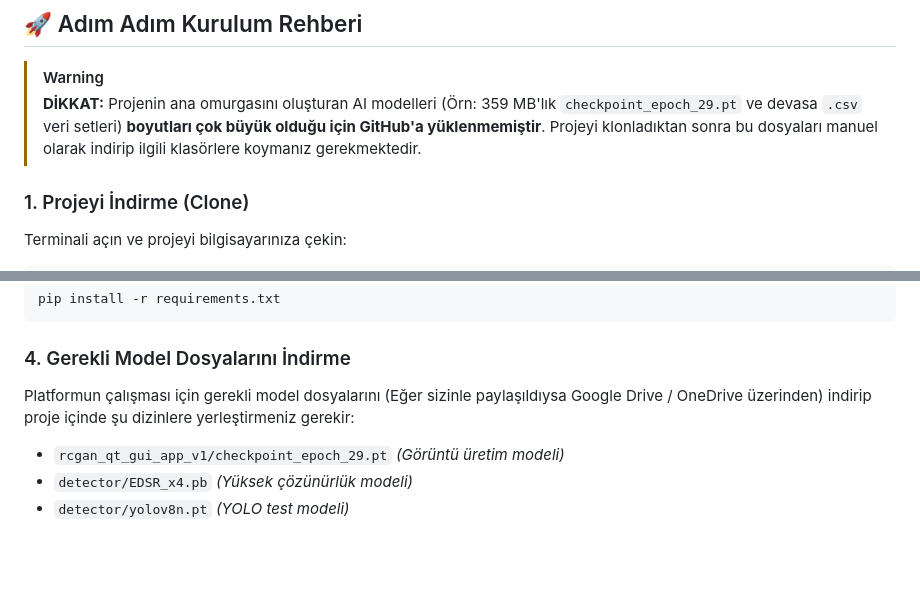
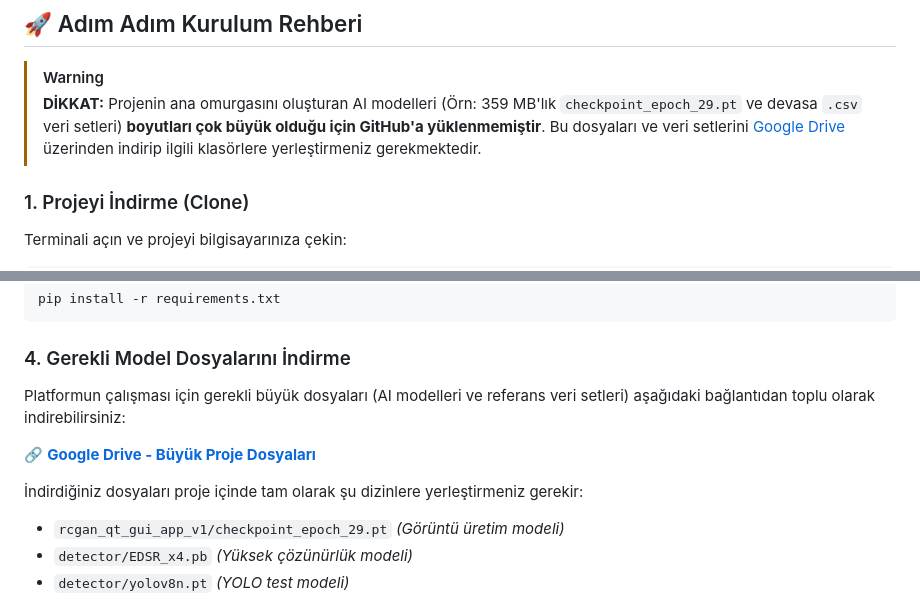
Before and after one commit to aliturhan0/sentetik_veri_otomasyonu, a Markdown page: README.md, 2 parts joined by grey strips. Rendered like a GitHub page; blank space fills up the shorter version.

Commit message:
Add Google Drive download link for large model files to README

````diff
--- a/README.md
+++ b/README.md
@@ -84,7 +84,7 @@ flowchart TD
 ## 🚀 Adım Adım Kurulum Rehberi
 
 > [!WARNING]
-> **DİKKAT:** Projenin ana omurgasını oluşturan AI modelleri (Örn: 359 MB'lık `checkpoint_epoch_29.pt` ve devasa `.csv` veri setleri) **boyutları çok büyük olduğu için GitHub'a yüklenmemiştir**. Projeyi klonladıktan sonra bu dosyaları manuel olarak indirip ilgili klasörlere koymanız gerekmektedir.
+> **DİKKAT:** Projenin ana omurgasını oluşturan AI modelleri (Örn: 359 MB'lık `checkpoint_epoch_29.pt` ve devasa `.csv` veri setleri) **boyutları çok büyük olduğu için GitHub'a yüklenmemiştir**. Bu dosyaları ve veri setlerini [Google Drive](https://drive.google.com/drive/folders/1pCPDsZV1JTMJplXNOtGetRwPa4FKmfk5?usp=drive_link) üzerinden indirip ilgili klasörlere yerleştirmeniz gerekmektedir.
 
 ### 1. Projeyi İndirme (Clone)
 Terminali açın ve projeyi bilgisayarınıza çekin:
@@ -112,7 +112,11 @@ pip install -r requirements.txt
 ```
 
 ### 4. Gerekli Model Dosyalarını İndirme
-Platformun çalışması için gerekli model dosyalarını (Eğer sizinle paylaşıldıysa Google Drive / OneDrive üzerinden) indirip proje içinde şu dizinlere yerleştirmeniz gerekir:
+Platformun çalışması için gerekli büyük dosyaları (AI modelleri ve referans veri setleri) aşağıdaki bağlantıdan toplu olarak indirebilirsiniz:
+
+🔗 **[Google Drive - Büyük Proje Dosyaları](https://drive.google.com/drive/folders/1pCPDsZV1JTMJplXNOtGetRwPa4FKmfk5?usp=drive_link)**
+
+İndirdiğiniz dosyaları proje içinde tam olarak şu dizinlere yerleştirmeniz gerekir:
 - `rcgan_qt_gui_app_v1/checkpoint_epoch_29.pt` *(Görüntü üretim modeli)*
 - `detector/EDSR_x4.pb` *(Yüksek çözünürlük modeli)*
 - `detector/yolov8n.pt` *(YOLO test modeli)*
````
